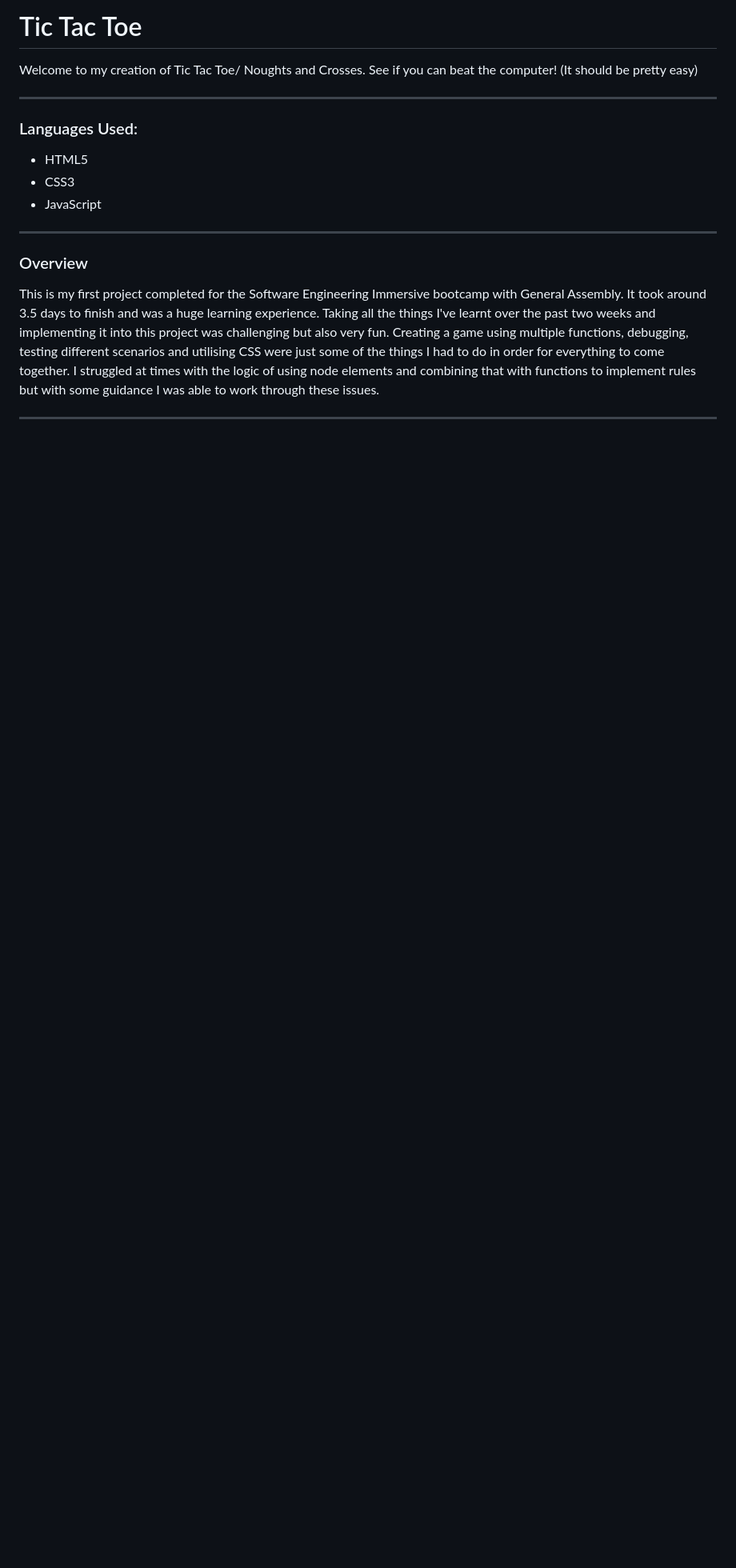
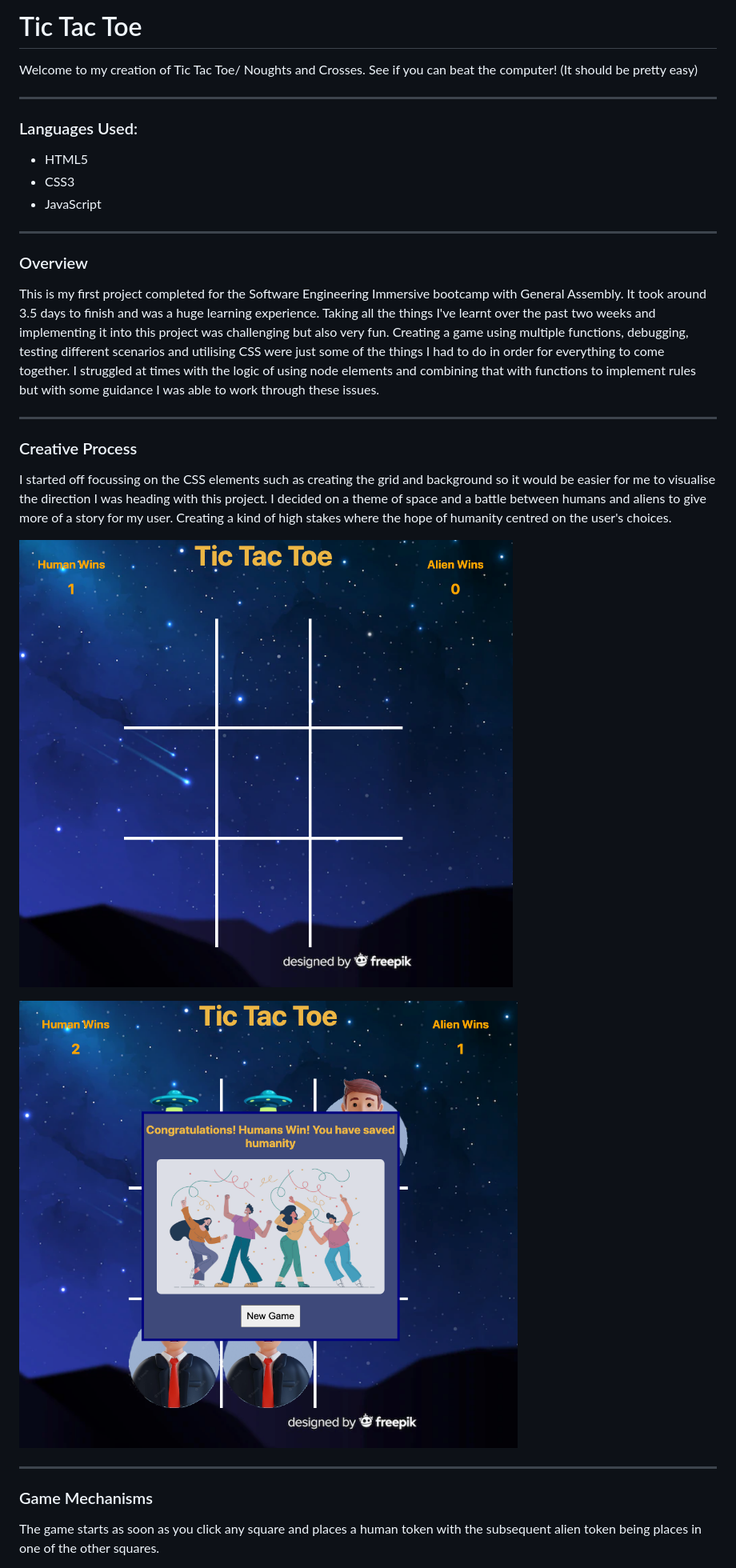
Before and after one commit to Keojac/JS-Game, a Markdown page: README.md, the part around the change printed below. Shown: that part at 80% size. Drawn GitHub-style; pictures changed too: Screen Shot 2022-06-23 at 3.31.51 pm.png (added), Screen Shot 2022-06-23 at 3.32.25 pm.png (added); blank space fills up the shorter version.

Commit message:
edited some things and finished readme

```diff
--- a/README.md
+++ b/README.md
@@ -17,3 +17,18 @@ Welcome to my creation of Tic Tac Toe/ Noughts and Crosses. See if you can beat
 This is my first project completed for the Software Engineering Immersive bootcamp with General Assembly. It took around 3.5 days to finish and was a huge learning experience. Taking all the things I've learnt over the past two weeks and implementing it into this project was challenging but also very fun. Creating a game using multiple functions, debugging, testing different scenarios and utilising CSS were just some of the things I had to do in order for everything to come together. I struggled at times with the logic of using node elements and combining that with functions to implement rules but with some guidance I was able to work through these issues.
 
 ---
+
+### Creative Process
+
+I started off focussing on the CSS elements such as creating the grid and background so it would be easier for me to visualise the direction I was heading with this project. I decided on a theme of space and a battle between humans and aliens to give more of a story for my user. Creating a kind of high stakes where the hope of humanity centred on the user's choices.
+
+![Alt text= "Gameboard Design"](./Screen%20Shot%202022-06-23%20at%203.31.51%20pm.png)
+
+![Alt text= "Gameboard Design"](./Screen%20Shot%202022-06-23%20at%203.32.25%20pm.png)
+
+---
+
+### Game Mechanisms
+
+The game starts as soon as you click any square and places a human token with the subsequent alien token being places in one of the other squares.
+
```
Also changed, not shown: other parts of README.md (+30 -0 lines), 1 other file.
